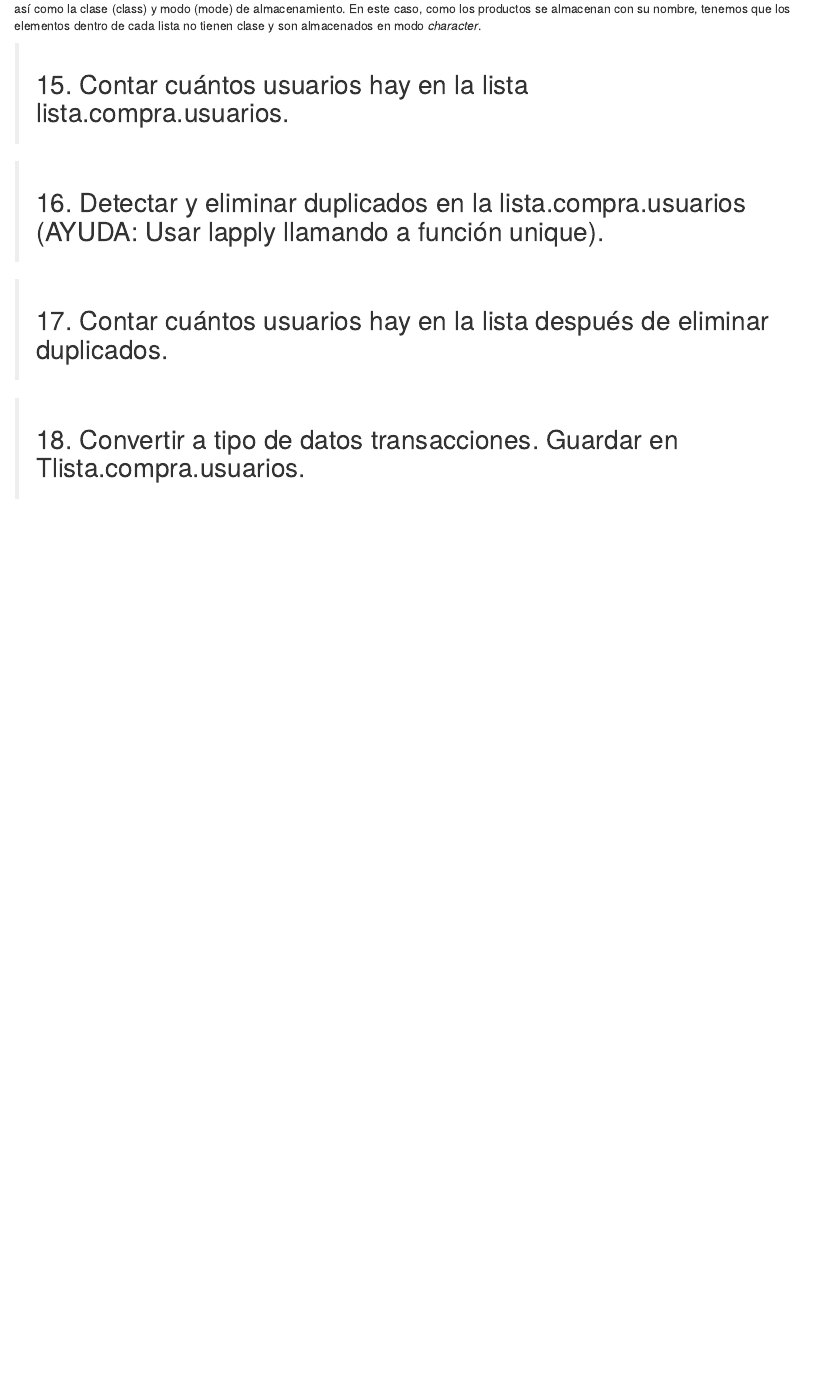
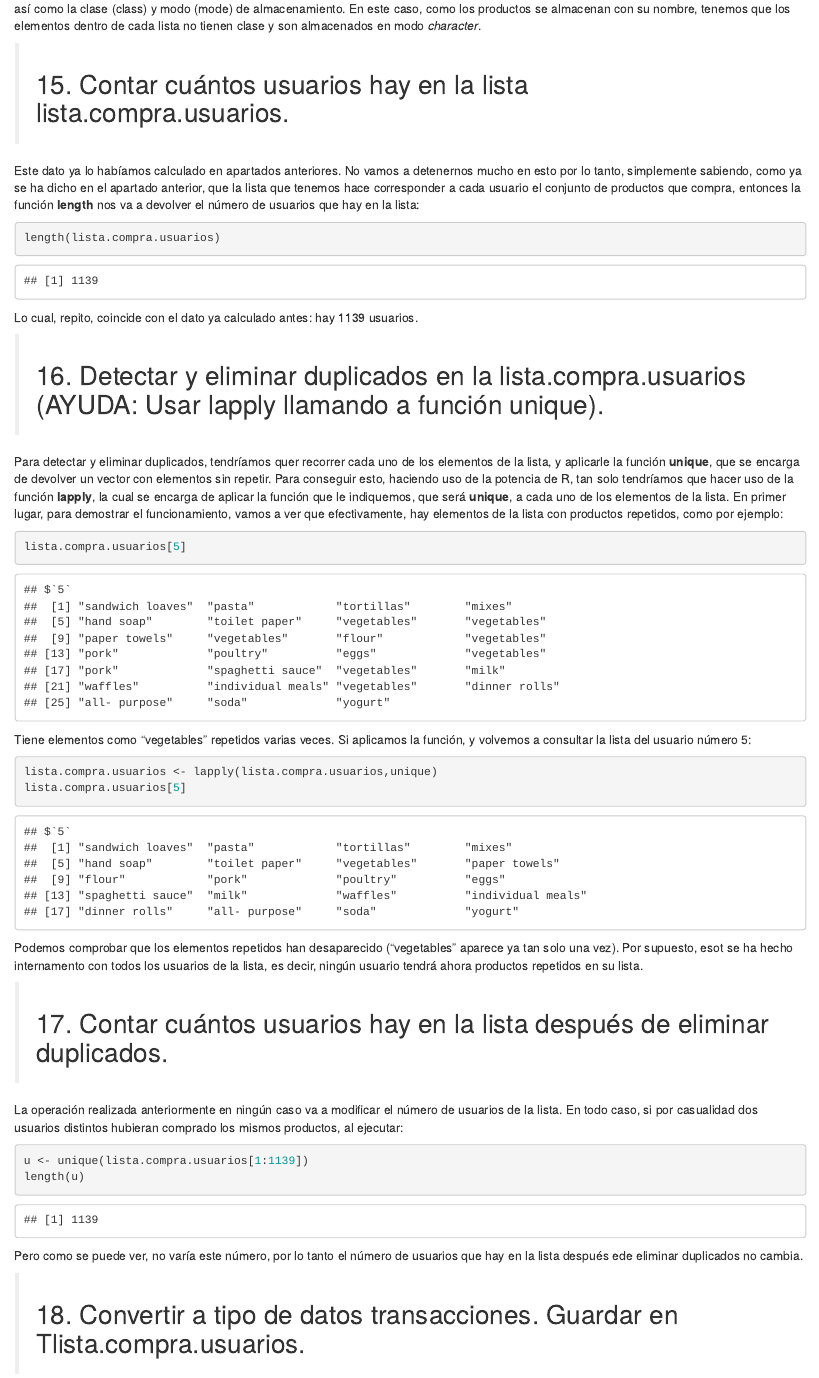
Before and after one commit to RAMORABONILLA/rasociacion2-trabajoindividual-jgdonas, an R Markdown document (reglasAsociacion2.Rmd): the page in a window 1100 px wide, from 14330 px down. Rendered offline with R 4.5, knitr and Pandoc, with nearby package versions.

Commit message:
Realizado ejercicio 15. Realizado ejercicio 16. Realizado ejercicio 17.

````diff
--- a/reglasAsociacion2.Rmd
+++ b/reglasAsociacion2.Rmd
@@ -328,9 +328,41 @@
 
 > ## 15. Contar cuántos usuarios hay en la lista lista.compra.usuarios.
 
+Este dato ya lo habíamos calculado en apartados anteriores. No vamos a detenernos mucho en esto por lo tanto, simplemente sabiendo, como ya se ha dicho en el apartado anterior, que la lista que tenemos hace corresponder a cada usuario el conjunto de productos que compra, entonces la función **length** nos va a devolver el número de usuarios que hay en la lista:
+
+```{r}
+length(lista.compra.usuarios)
+```
+
+Lo cual, repito, coincide con el dato ya calculado antes: hay 1139 usuarios.
+
 > ## 16. Detectar y eliminar duplicados en la lista.compra.usuarios (AYUDA: Usar lapply llamando a función unique).
 
+Para detectar y eliminar duplicados, tendríamos quer recorrer cada uno de los elementos de la lista, y aplicarle la función **unique**, que se encarga de devolver un vector con elementos sin repetir. Para conseguir esto, haciendo uso de la potencia de R, tan solo tendríamos que hacer uso de la función **lapply**, la cual se encarga de aplicar la función que le indiquemos, que será **unique**, a cada uno de los elementos de la lista. En primer lugar, para demostrar el funcionamiento, vamos a ver que efectivamente, hay elementos de la lista con productos repetidos, como por ejemplo:
+
+```{r}
+lista.compra.usuarios[5]
+```
+
+Tiene elementos como "vegetables" repetidos varias veces. Si aplicamos la función, y volvemos a consultar la lista del usuario número 5:
+
+```{r}
+lista.compra.usuarios <- lapply(lista.compra.usuarios,unique)
+lista.compra.usuarios[5]
+```
+
+Podemos comprobar que los elementos repetidos han desaparecido ("vegetables" aparece ya tan solo una vez). Por supuesto, esot se ha hecho internamento con todos los usuarios de la lista, es decir, ningún usuario tendrá ahora productos repetidos en su lista.
+
 > ## 17. Contar cuántos usuarios hay en la lista después de eliminar duplicados.
+
+La operación realizada anteriormente en ningún caso va a modificar el número de usuarios de la lista. En todo caso, si por casualidad dos usuarios distintos hubieran comprado los mismos productos, al ejecutar:
+
+```{r}
+u <- unique(lista.compra.usuarios[1:1139])
+length(u)
+```
+
+Pero como se puede ver, no varía este número, por lo tanto el número de usuarios que hay en la lista después ede eliminar duplicados no cambia.
 
 > ## 18. Convertir a tipo de datos transacciones. Guardar en Tlista.compra.usuarios.
 
````
Also changed, not shown: README.md.
